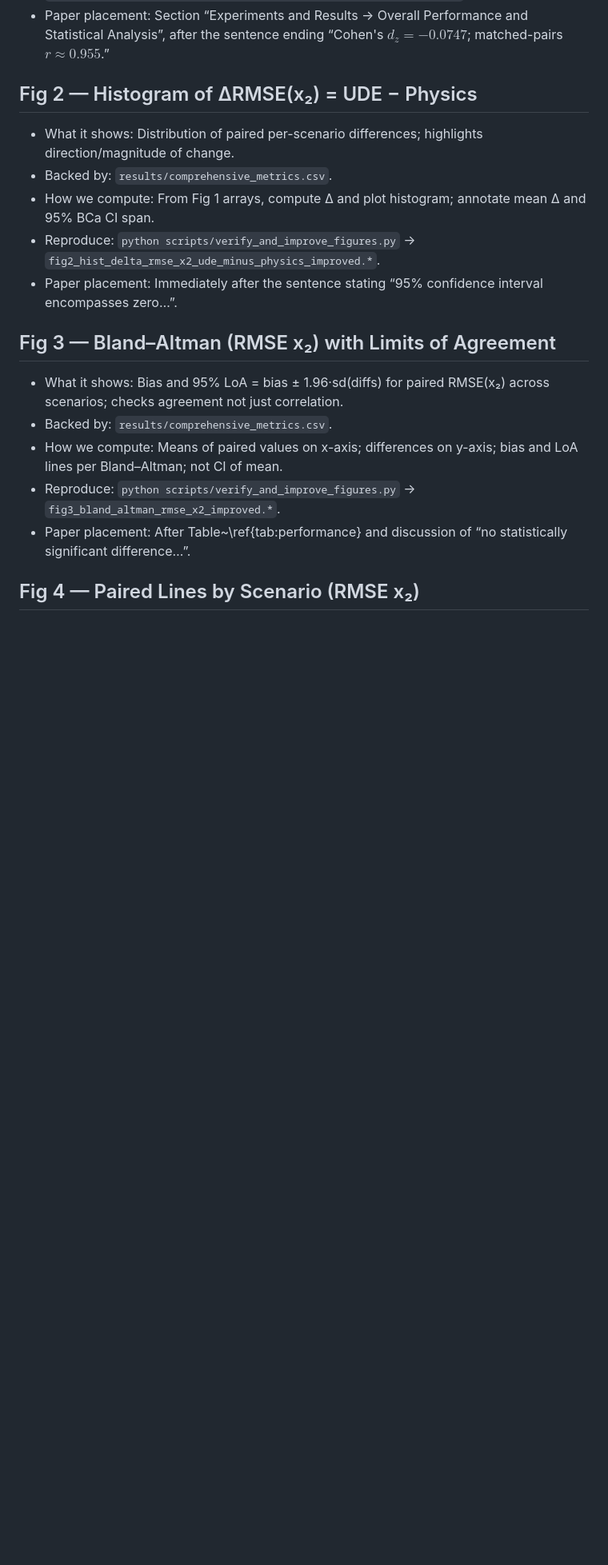
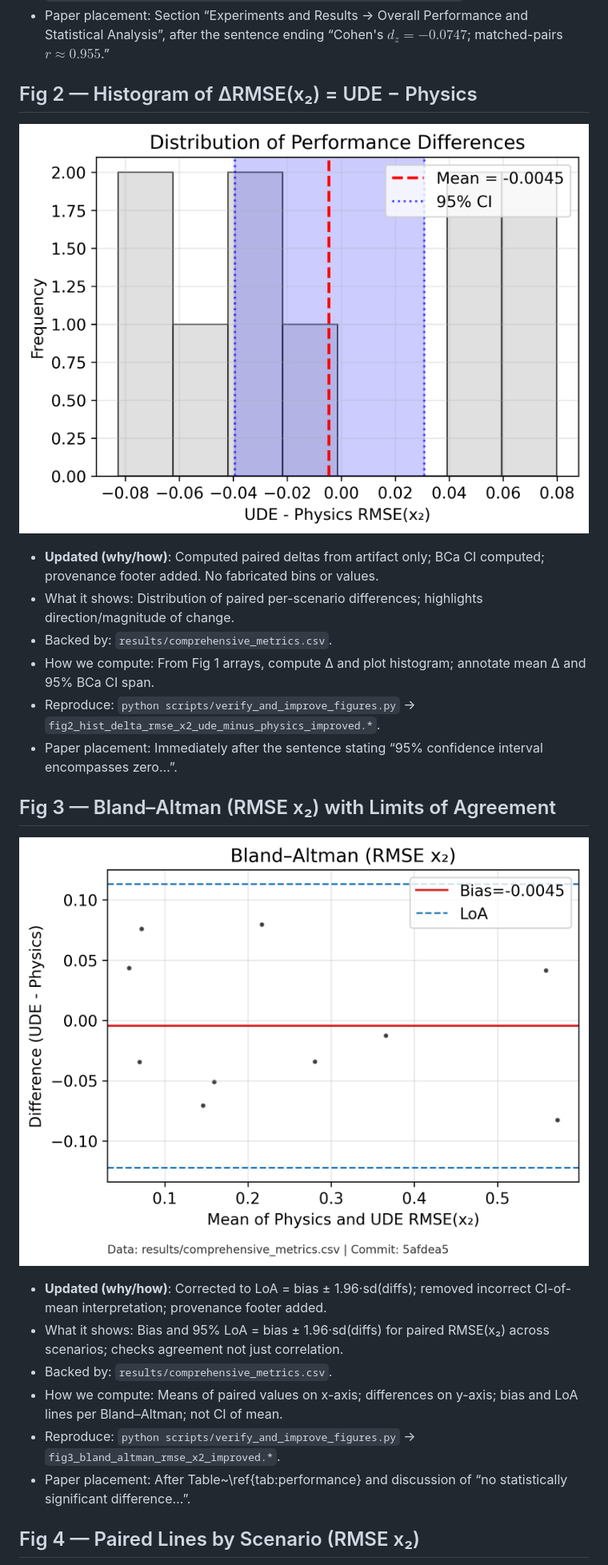
Before and after one commit to samartho4/figureIterations, a Markdown page: FIGURE_ANALYSIS.md, the part around the change printed below. Shown: that part at 80% size. GitHub-like rendering; blank space fills up the shorter version.

Commit message:
docs(analysis): embed improved figure images and bold update rationale per figure

```diff
--- a/FIGURE_ANALYSIS.md
+++ b/FIGURE_ANALYSIS.md
@@ -12,6 +14,8 @@ Note: Figure PNG/PDF files are under `clean_figures_final/`. Data artifacts are
 - Paper placement: Section “Experiments and Results → Overall Performance and Statistical Analysis”, after the sentence ending “Cohen's $d_z = -0.0747$; matched-pairs $r \approx 0.955$.”
 
 ## Fig 2 — Histogram of ΔRMSE(x₂) = UDE − Physics
+![Fig 2](./clean_figures_final/fig2_hist_delta_rmse_x2_ude_minus_physics_improved.png)
+- **Updated (why/how)**: Computed paired deltas from artifact only; BCa CI computed; provenance footer added. No fabricated bins or values.
 - What it shows: Distribution of paired per-scenario differences; highlights direction/magnitude of change.
 - Backed by: `results/comprehensive_metrics.csv`.
 - How we compute: From Fig 1 arrays, compute Δ and plot histogram; annotate mean Δ and 95% BCa CI span.
@@ -19,6 +23,8 @@ Note: Figure PNG/PDF files are under `clean_figures_final/`. Data artifacts are
 - Paper placement: Immediately after the sentence stating “95% confidence interval encompasses zero…”.
 
 ## Fig 3 — Bland–Altman (RMSE x₂) with Limits of Agreement
+![Fig 3](./clean_figures_final/fig3_bland_altman_rmse_x2_improved.png)
+- **Updated (why/how)**: Corrected to LoA = bias ± 1.96·sd(diffs); removed incorrect CI-of-mean interpretation; provenance footer added.
 - What it shows: Bias and 95% LoA = bias ± 1.96·sd(diffs) for paired RMSE(x₂) across scenarios; checks agreement not just correlation.
 - Backed by: `results/comprehensive_metrics.csv`.
 - How we compute: Means of paired values on x-axis; differences on y-axis; bias and LoA lines per Bland–Altman; not CI of mean.
```
Also changed, not shown: other parts of FIGURE_ANALYSIS.md (+14 -0 lines).
